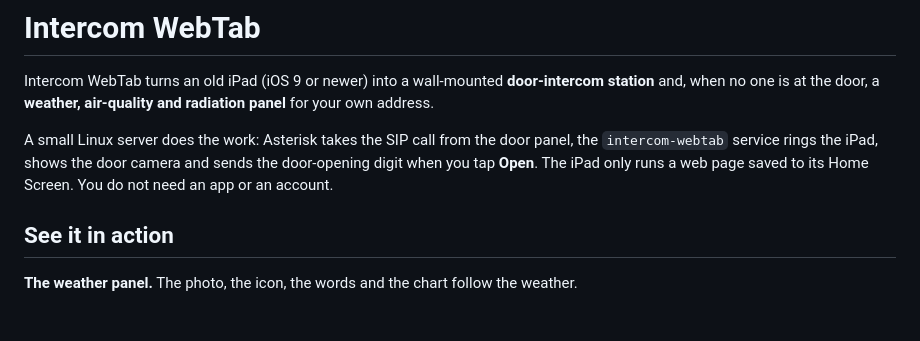
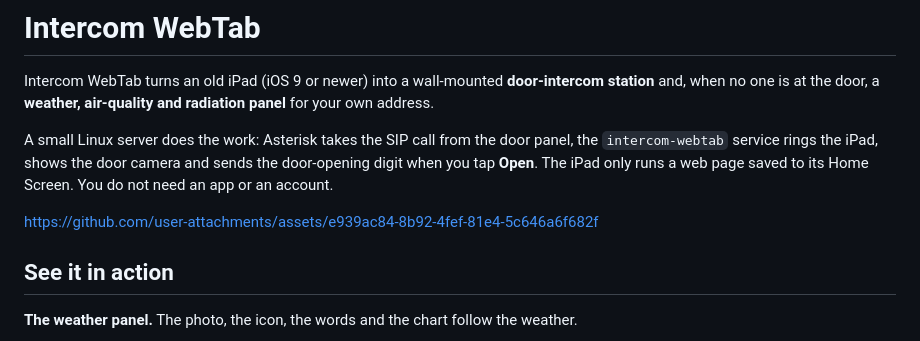
Before and after one commit to pavljenko/intercom-webtab, a Markdown page: README.md, the part around the change. GitHub-like rendering; blank space fills up the shorter version.

Commit message:
Add link to user attachments in README
Added a link to user attachments in the README.

```diff
--- a/README.md
+++ b/README.md
@@ -8,6 +8,8 @@ A small Linux server does the work: Asterisk takes the SIP call from the door pa
 `intercom-webtab` service rings the iPad, shows the door camera and sends the
 door-opening digit when you tap **Open**. The iPad only runs a web page saved to its Home
 Screen. You do not need an app or an account.
+
+https://github.com/user-attachments/assets/e939ac84-8b92-4fef-81e4-5c646a6f682f
 
 ## See it in action
 
```
